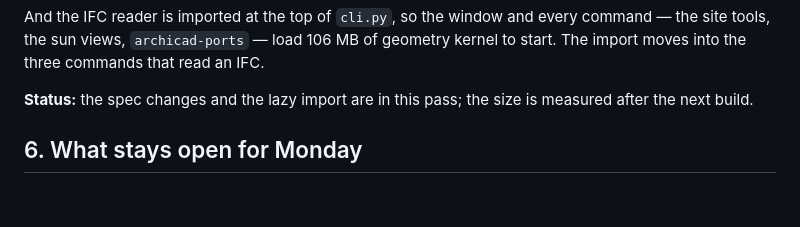
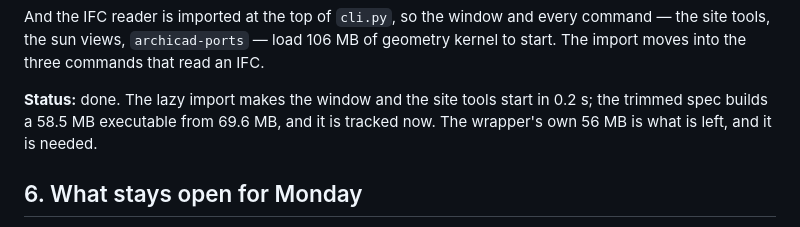
Before and after one commit to samiabdulnour/sun-study, a Markdown page: docs/restructure.md, the part around the change. GitHub-like rendering; blank space fills up the shorter version.

Commit message:
Restructure plan: the executable's size, measured
Co-Authored-By: Claude Fable 5.1 <noreply@anthropic.com>
Claude-Session: https://claude.ai/code/session_017NM2NbNRaVeGQo8Sr5xfvA

```diff
--- a/docs/restructure.md
+++ b/docs/restructure.md
@@ -179,8 +179,9 @@ every command — the site tools, the sun views, `archicad-ports` — load
 106 MB of geometry kernel to start. The import moves into the three
 commands that read an IFC.
 
-**Status:** the spec changes and the lazy import are in this pass; the
-size is measured after the next build.
+**Status:** done. The lazy import makes the window and the site tools start
+in 0.2 s; the trimmed spec builds a 58.5 MB executable from 69.6 MB, and it
+is tracked now. The wrapper's own 56 MB is what is left, and it is needed.
 
 ## 6. What stays open for Monday
 
```
